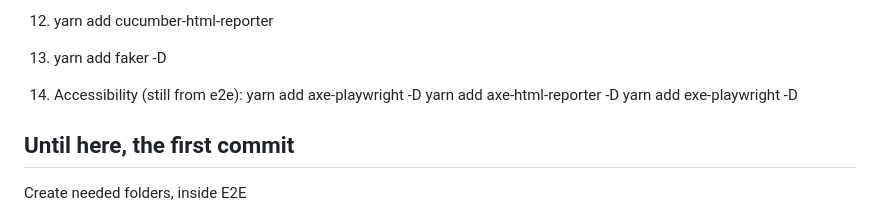
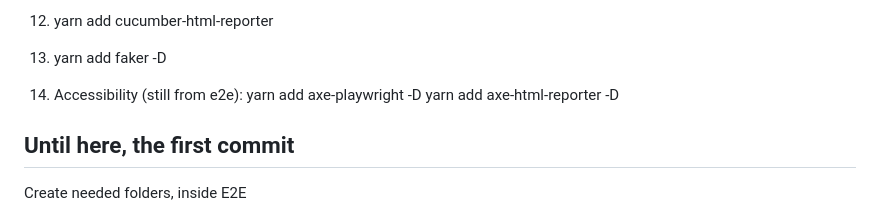
Before and after one commit to Develop5/PlaywrightAmazon, a Markdown page: README.md, the part around the change. GitHub-like rendering.

Commit message:
Probably a wrong file in previous command

```diff
--- a/README.md
+++ b/README.md
@@ -41,7 +41,6 @@ Contains all assertion libraries
 14. Accessibility (still from e2e):
         yarn add axe-playwright -D
         yarn add axe-html-reporter -D
-        yarn add exe-playwright -D
 
 
 Until here, the first commit
```
